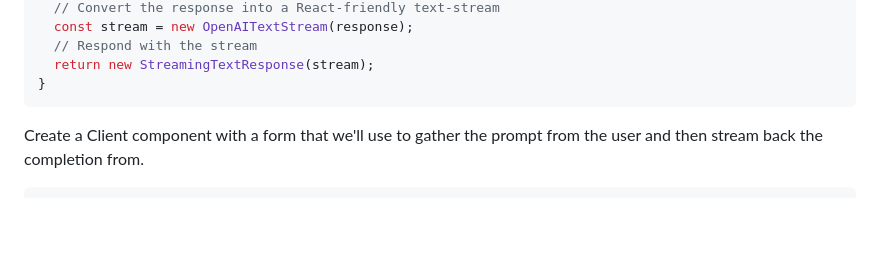
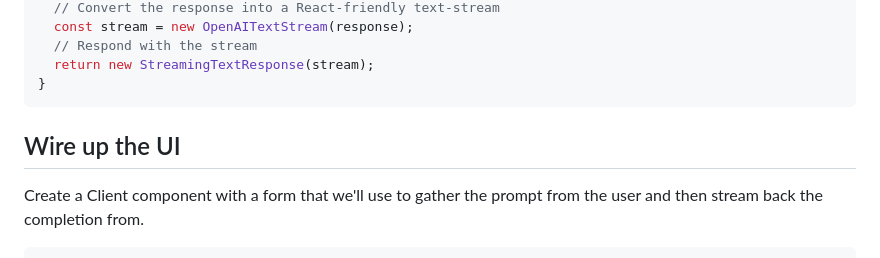
Before and after one commit to BitPassion/ai, a Markdown page: README.md, the part around the change printed below. Drawn GitHub-style; blank space fills up the shorter version.

````diff
--- a/README.md
+++ b/README.md
@@ -111,6 +112,8 @@ export async function POST(req: Request) {
   return new StreamingTextResponse(stream);
 }
 ```
+
+## Wire up the UI
 
 Create a Client component with a form that we'll use to gather the prompt from the user and then stream back the completion from.
 
````
Also changed, not shown: other parts of README.md (+1 -0 lines).
